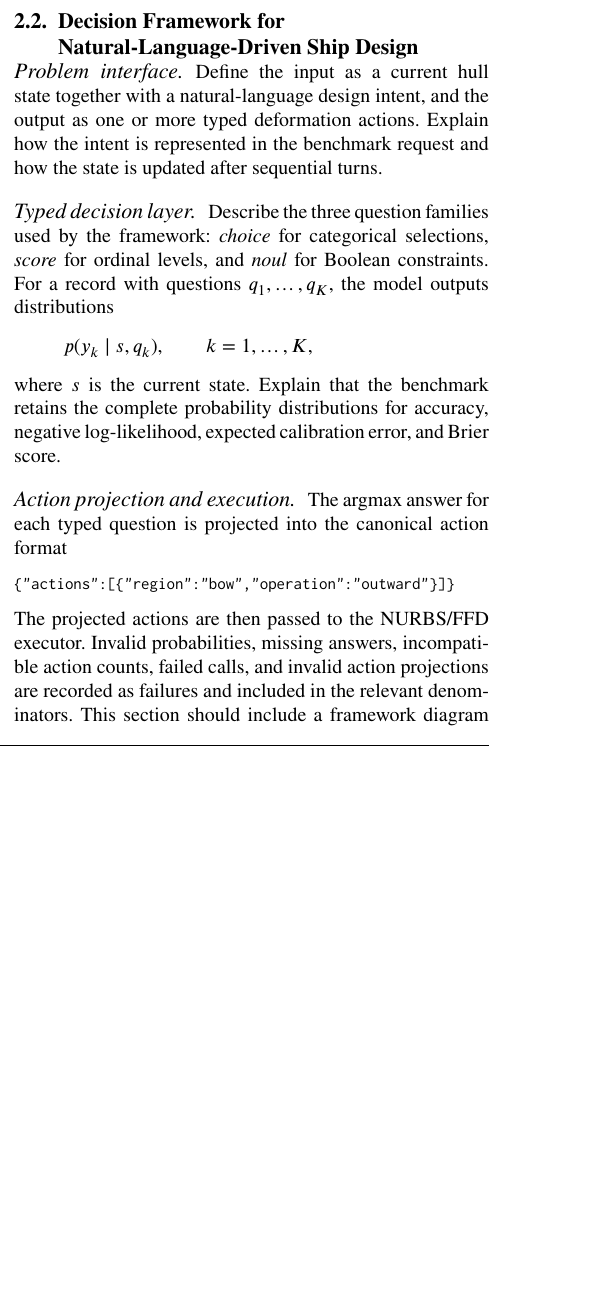
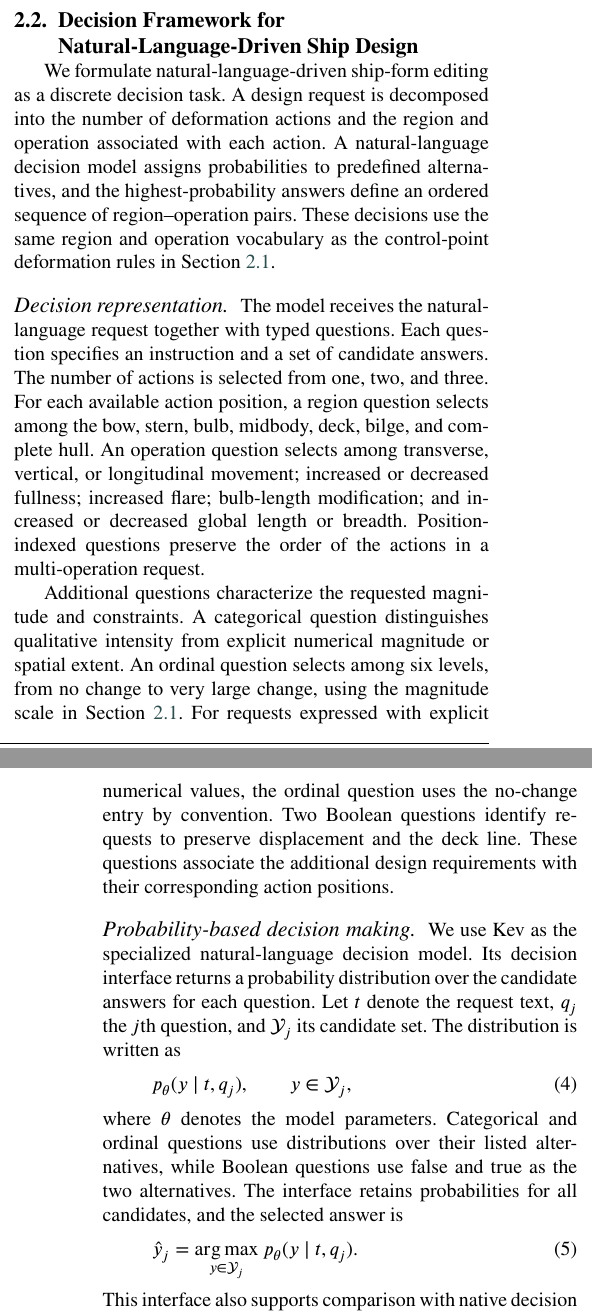
Before and after one commit to wenhuahuo/NL2Hull, a LaTeX paper (docs/paper/main.tex): part of one column of page 3 of 5 before the commit and two parts of the columns of pages 3 and 4 of 5 after it, the two joined at a grey line, cut so that both start at the same text, the shorter picture padded with empty space. Compiled offline with pdfLaTeX.

Commit message:
Draft natural-language ship design decision framework

```diff
--- a/docs/paper/main.tex
+++ b/docs/paper/main.tex
@@ -217,33 +217,52 @@ differences of the longitudinal and transverse control-point coordinates.
 \subsection{Decision Framework for Natural-Language-Driven Ship Design}
 \label{sec:decision-framework}
 
-\paragraph{Problem interface.}
-Define the input as a current hull state together with a natural-language design
-intent, and the output as one or more typed deformation actions. Explain how the
-intent is represented in the benchmark request and how the state is updated after
-sequential turns.
+We formulate natural-language-driven ship-form editing as a discrete decision
+task. A design request is decomposed into the number of deformation actions and
+the region and operation associated with each action. A natural-language decision
+model assigns probabilities to predefined alternatives, and the highest-probability
+answers define an ordered sequence of region--operation pairs. These decisions
+use the same region and operation vocabulary as the control-point deformation
+rules in Section~\ref{sec:nurbs-ffd}.
 
-\paragraph{Typed decision layer.}
-Describe the three question families used by the framework: \textit{choice} for
-categorical selections, \textit{score} for ordinal levels, and \textit{noul} for
-Boolean constraints. For a record with questions $q_1,\ldots,q_K$, the model
-outputs distributions
-\[
- p(y_k\mid s,q_k), \qquad k=1,\ldots,K,
-\]
-where $s$ is the current state. Explain that the benchmark retains the complete
-probability distributions for accuracy, negative log-likelihood, expected
-calibration error, and Brier score.
+\paragraph{Decision representation.}
+The model receives the natural-language request together with typed questions.
+Each question specifies an instruction and a set of candidate answers. The
+number of actions is selected from one, two, and three. For each available action
+position, a region question selects among the bow, stern, bulb, midbody, deck,
+bilge, and complete hull. An operation question selects among transverse,
+vertical, or longitudinal movement; increased or decreased fullness; increased
+flare; bulb-length modification; and increased or decreased global length or
+breadth. Position-indexed questions preserve the order of the actions in a
+multi-operation request.
 
-\paragraph{Action projection and execution.}
-The argmax answer for each typed question is projected into the canonical action
-format
-\begin{verbatim}
-{"actions":[{"region":"bow","operation":"outward"}]}
-\end{verbatim}
-The projected actions are then passed to the NURBS/FFD executor. Invalid
-probabilities, missing answers, incompatible action counts, failed calls, and
-invalid action projections are recorded as failures and included in the relevant
-denominators. This section should include a framework diagram showing the flow
-from natural-language intent to typed decisions, action projection, NURBS update,
-and geometric validation.
+Additional questions characterize the requested magnitude and constraints.
+A categorical question distinguishes qualitative intensity from explicit
+numerical magnitude or spatial extent. An ordinal question selects among six
+levels, from no change to very large change, using the magnitude scale in
+Section~\ref{sec:nurbs-ffd}. For requests expressed with explicit numerical
+values, the ordinal question uses the no-change entry by convention. Two Boolean
+questions identify requests to preserve displacement and the deck line. These
+questions associate the additional design requirements with their corresponding
+action positions.
+
+\paragraph{Probability-based decision making.}
+We use Kev as the specialized natural-language decision model. Its decision
+interface returns a probability distribution over the candidate answers for each
+question. Let $t$ denote the request text, $q_j$ the $j$th question, and
+$\mathcal{Y}_j$ its candidate set. The distribution is written as
+\begin{equation}
+ p_{\theta}(y\mid t,q_j),
+ \qquad y\in\mathcal{Y}_j,
+ \label{eq:decision-distribution}
+\end{equation}
+where $\theta$ denotes the model parameters. Categorical and ordinal questions
+use distributions over their listed alternatives, while Boolean questions use
+false and true as the two alternatives. The interface retains probabilities for
+all candidates, and the selected answer is
+\begin{equation}
+ \hat{y}_j=\underset{y\in\mathcal{Y}_j}{\operatorname{arg\,max}}
+          \ p_{\theta}(y\mid t,q_j).
+ \label{eq:decision-selection}
+\end{equation}
+This interface also supports comparison with native decision services and
```
Also changed, not shown: docs/paper/main.tex (29 more changed lines).
